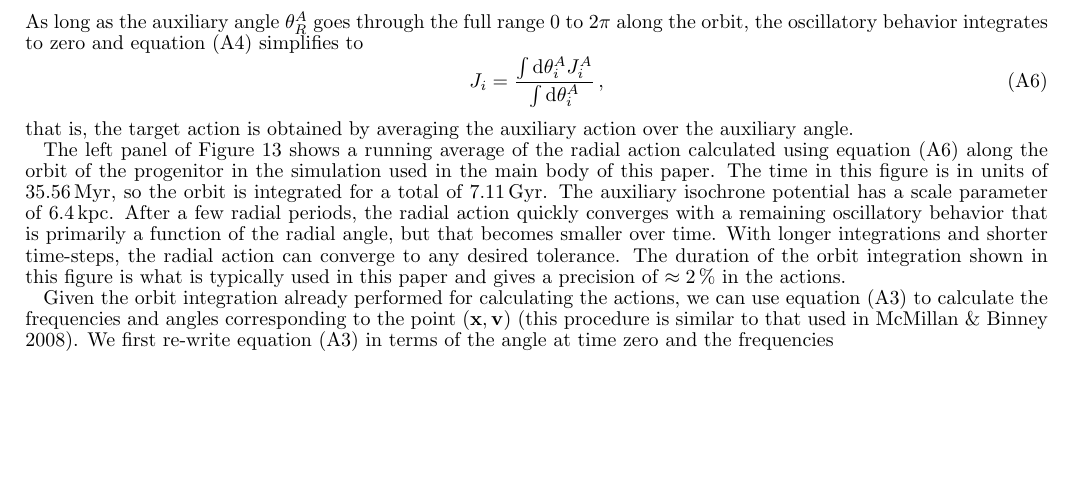
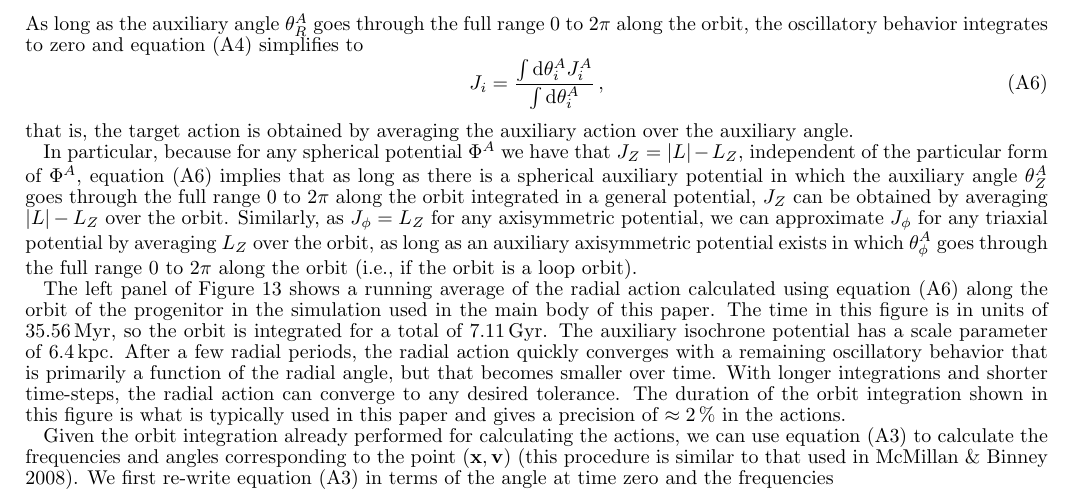
Before and after one commit to jobovy/dyn-modeling-streams-2014, a LaTeX document (tex/ms.tex): part of page 19 of 20, cut so that both start at the same text, the shorter picture padded with empty space. Compiled offline with pdfLaTeX.

Commit message:
streams: add note about averaging J_Z and L_Z

```diff
--- a/tex/ms.tex
+++ b/tex/ms.tex
@@ -1826,6 +1826,19 @@ zero and \eqnname~(\ref{eq:jjtint}) simplifies to
 \end{equation}
 that is, the target action is obtained by averaging the auxiliary
 action over the auxiliary angle.
+
+In particular, because for any spherical potential $\Phi^A$ we have
+that $J_Z = |L|-L_Z$, independent of the particular form of $\Phi^A$,
+\equationname~(\ref{eq:aAIJ}) implies that as long as there is a
+spherical auxiliary potential in which the auxiliary angle
+$\theta^A_Z$ goes through the full range $0$ to $2\pi$ along the orbit
+integrated in a general potential, $J_Z$ can be obtained by averaging
+$|L|-L_Z$ over the orbit. Similarly, as $J_\phi = L_Z$ for any
+axisymmetric potential, we can approximate $J_\phi$ for any triaxial
+potential by averaging $L_Z$ over the orbit, as long as an auxiliary
+axisymmetric potential exists in which $\theta^A_\phi$ goes through
+the full range $0$ to $2\pi$ along the orbit (\ie, if the orbit is a
+loop orbit).
 
 The left panel of \figurename~\ref{fig:aAI} shows a running average of
 the radial action calculated using \eqnname~(\ref{eq:aAIJ}) along the
```
